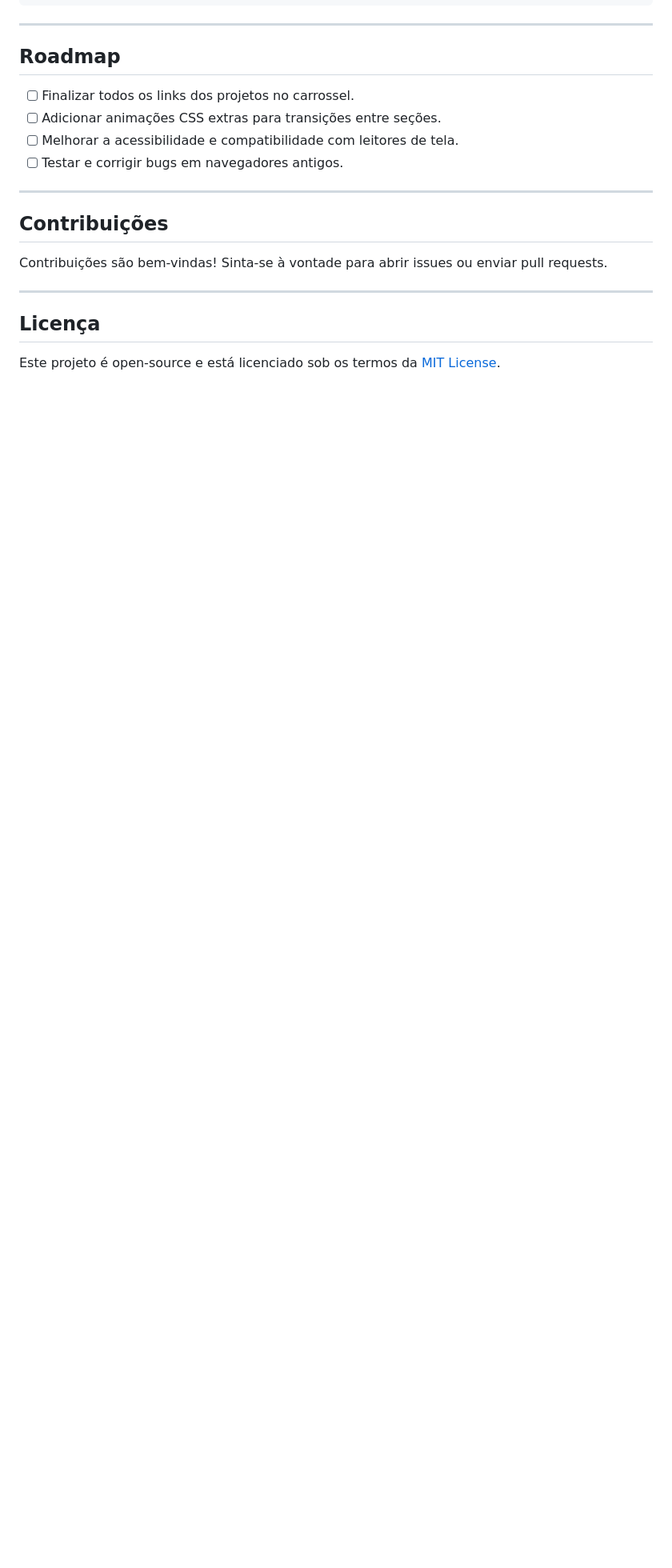
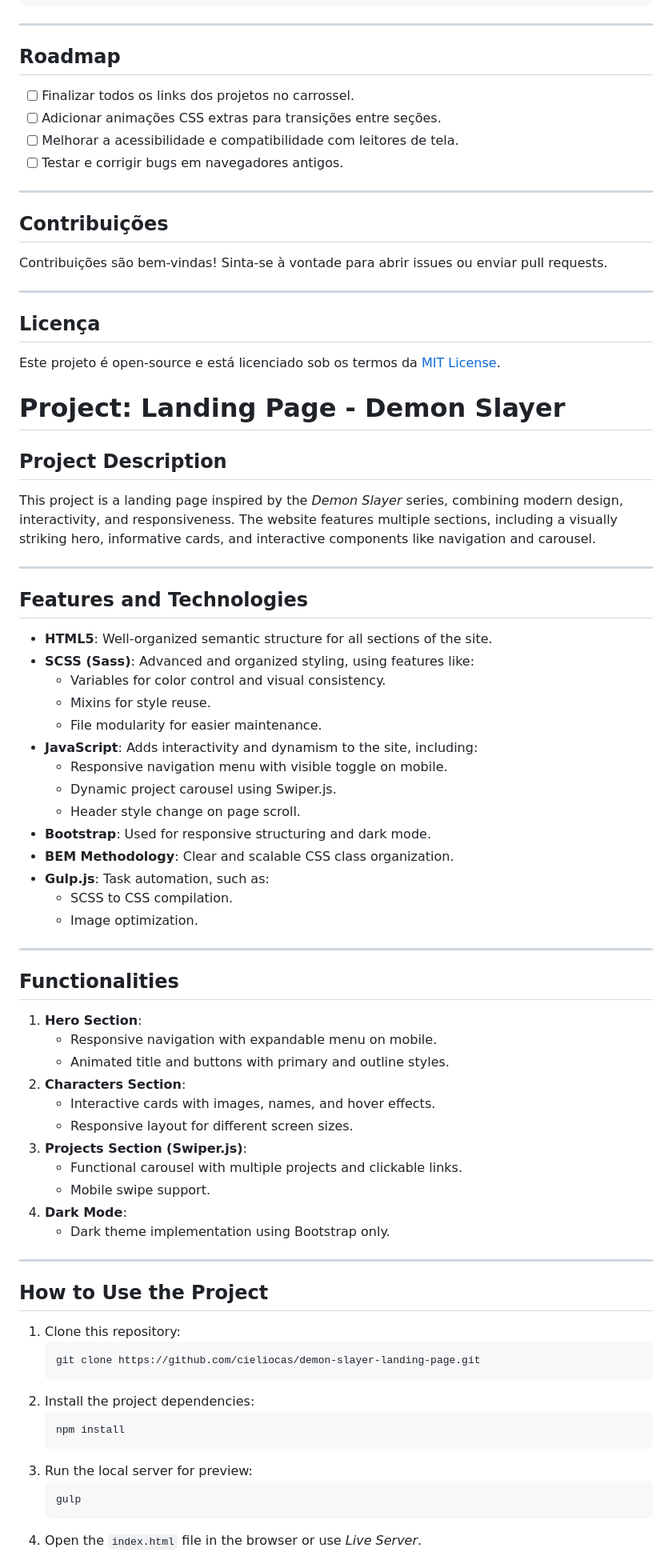
Before and after one commit to Cieliocas/Demon-slayer-lading, a Markdown page: README.md, the part around the change printed below. Shown: that part at 80% size. GitHub-like rendering; blank space fills up the shorter version.

````diff
--- a/README.md
+++ b/README.md
@@ -90,3 +90,61 @@ Contribuições são bem-vindas! Sinta-se à vontade para abrir issues ou enviar
 
 ## **Licença**
 Este projeto é open-source e está licenciado sob os termos da [MIT License](LICENSE).
+
+
+
+# **Project: Landing Page - Demon Slayer**
+
+## **Project Description**
+This project is a landing page inspired by the *Demon Slayer* series, combining modern design, interactivity, and responsiveness. The website features multiple sections, including a visually striking hero, informative cards, and interactive components like navigation and carousel.
+
+---
+
+## **Features and Technologies**
+- **HTML5**: Well-organized semantic structure for all sections of the site.
+- **SCSS (Sass)**: Advanced and organized styling, using features like:
+  - Variables for color control and visual consistency.
+  - Mixins for style reuse.
+  - File modularity for easier maintenance.
+- **JavaScript**: Adds interactivity and dynamism to the site, including:
+  - Responsive navigation menu with visible toggle on mobile.
+  - Dynamic project carousel using Swiper.js.
+  - Header style change on page scroll.
+- **Bootstrap**: Used for responsive structuring and dark mode.
+- **BEM Methodology**: Clear and scalable CSS class organization.
+- **Gulp.js**: Task automation, such as:
+  - SCSS to CSS compilation.
+  - Image optimization.
+
+---
+
+## **Functionalities**
+1. **Hero Section**:
+   - Responsive navigation with expandable menu on mobile.
+   - Animated title and buttons with primary and outline styles.
+2. **Characters Section**:
+   - Interactive cards with images, names, and hover effects.
+   - Responsive layout for different screen sizes.
+3. **Projects Section (Swiper.js)**:
+   - Functional carousel with multiple projects and clickable links.
+   - Mobile swipe support.
+4. **Dark Mode**:
+   - Dark theme implementation using Bootstrap only.
+
+---
+
+## **How to Use the Project**
+1. Clone this repository:
+   ```bash
+   git clone https://github.com/cieliocas/demon-slayer-landing-page.git
+   ```
+2. Install the project dependencies:
+   ```bash
+   npm install
+   ```
+3. Run the local server for preview:
+   ```bash
+   gulp
+   ```
+4. Open the `index.html` file in the browser or use *Live Server*.
+
````
Also changed, not shown: other parts of README.md (+36 -0 lines).
